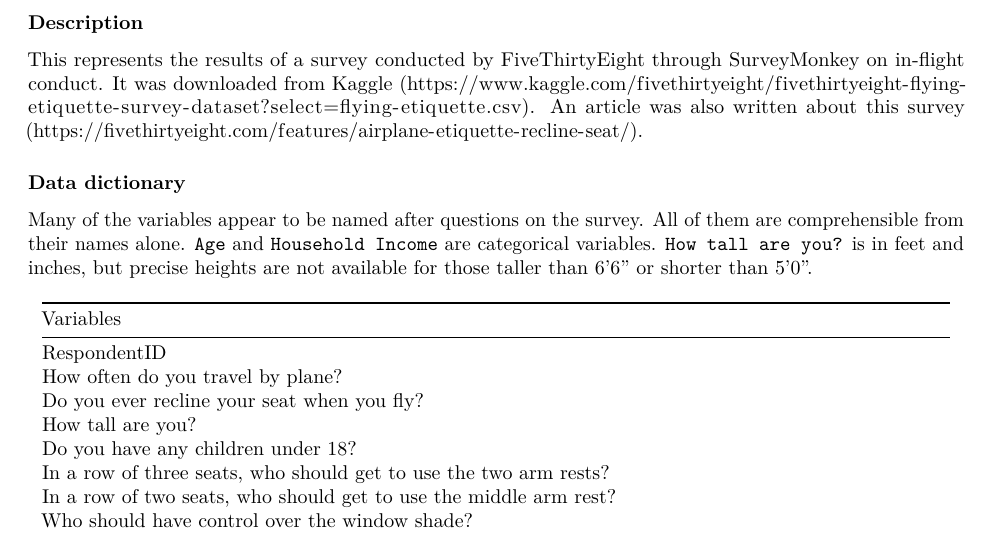
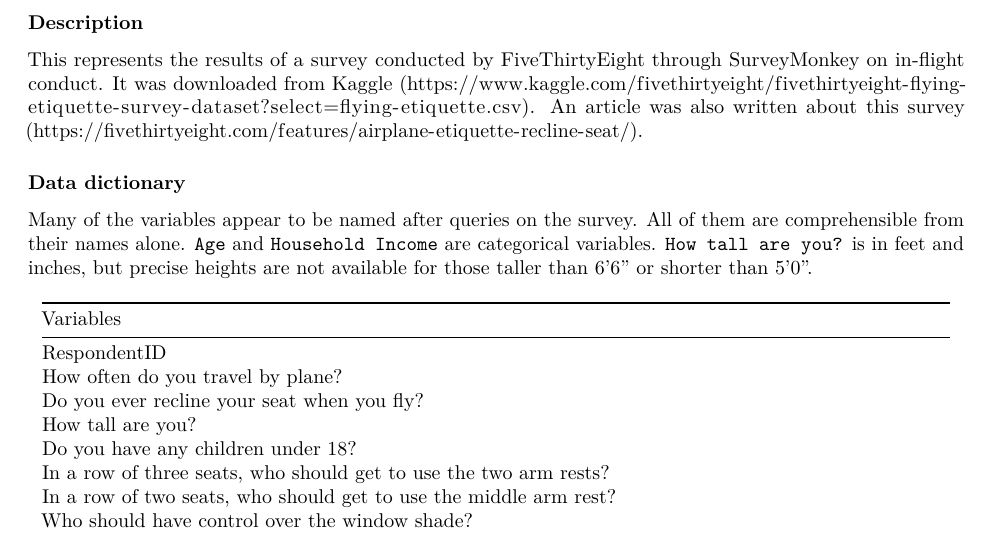
Before and after one commit to karamoubari/final-project-predicting-life-expectancy, an R Markdown document (01-topic-ideas/topic-ideas.Rmd): part of page 1 of 3, cut so that both start at the same text. The pictures show the output file 01-topic-ideas/topic-ideas.pdf that the author committed with the source.

Commit message:
Modified data dictionary of flying data set

````diff
--- a/01-topic-ideas/topic-ideas.Rmd
+++ b/01-topic-ideas/topic-ideas.Rmd
@@ -32,7 +32,7 @@ This represents the results of a survey conducted by FiveThirtyEight through Sur
 
 ### Data dictionary
 
-Many of the variables appear to be named after questions on the survey. All of them are comprehensible from their names alone. `Age` and `Household Income` are categorical variables. `How tall are you?` is in feet and inches, but precise heights are not available for those taller than 6'6'' or shorter than 5'0''.
+Many of the variables appear to be named after queries on the survey. All of them are comprehensible from their names alone. `Age` and `Household Income` are categorical variables. `How tall are you?` is in feet and inches, but precise heights are not available for those taller than 6'6'' or shorter than 5'0''.
 
 ```{r flying-variables}
 tibble(Variables = names(flying)) %>%
````
Also changed, not shown: 01-topic-ideas/topic-ideas.pdf.
